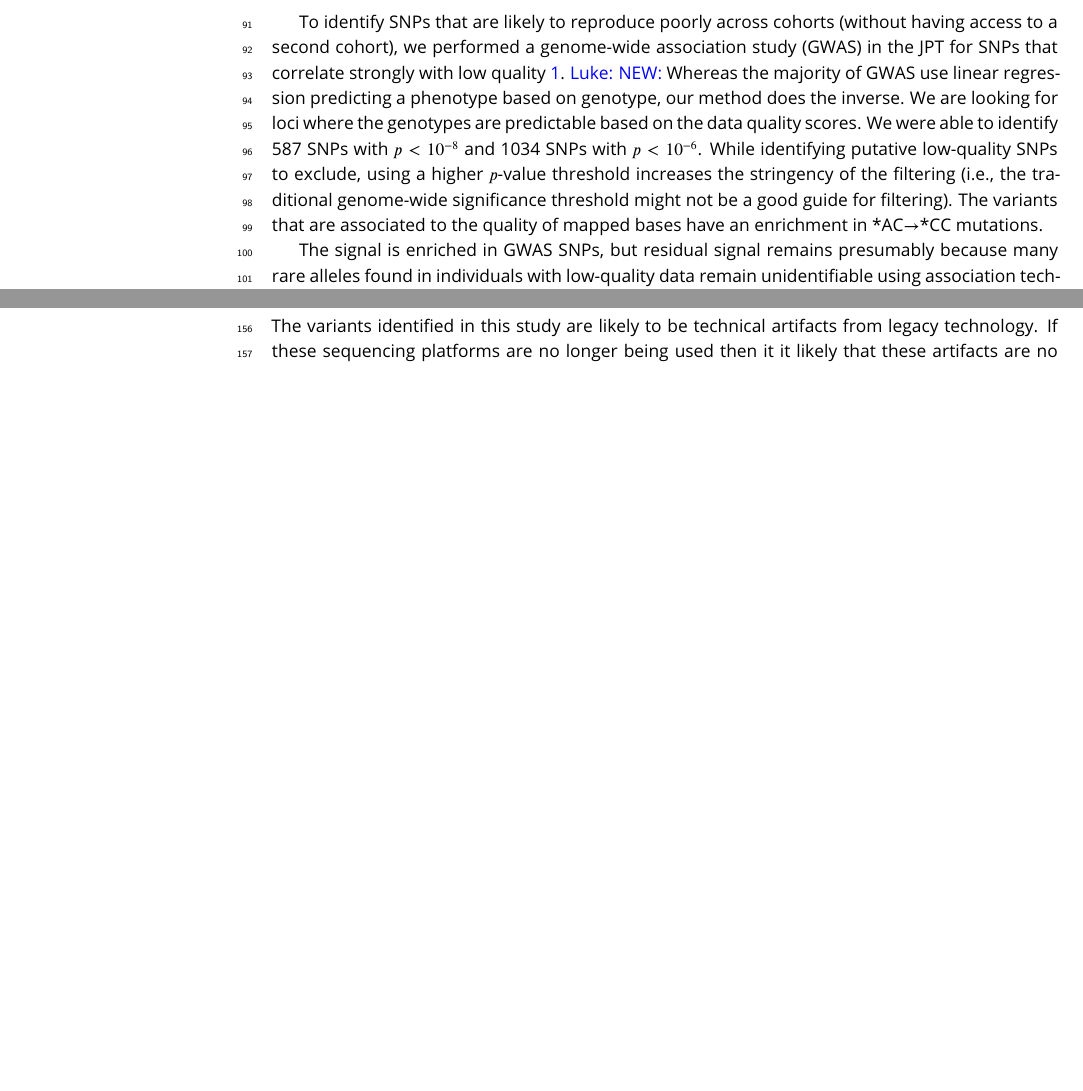
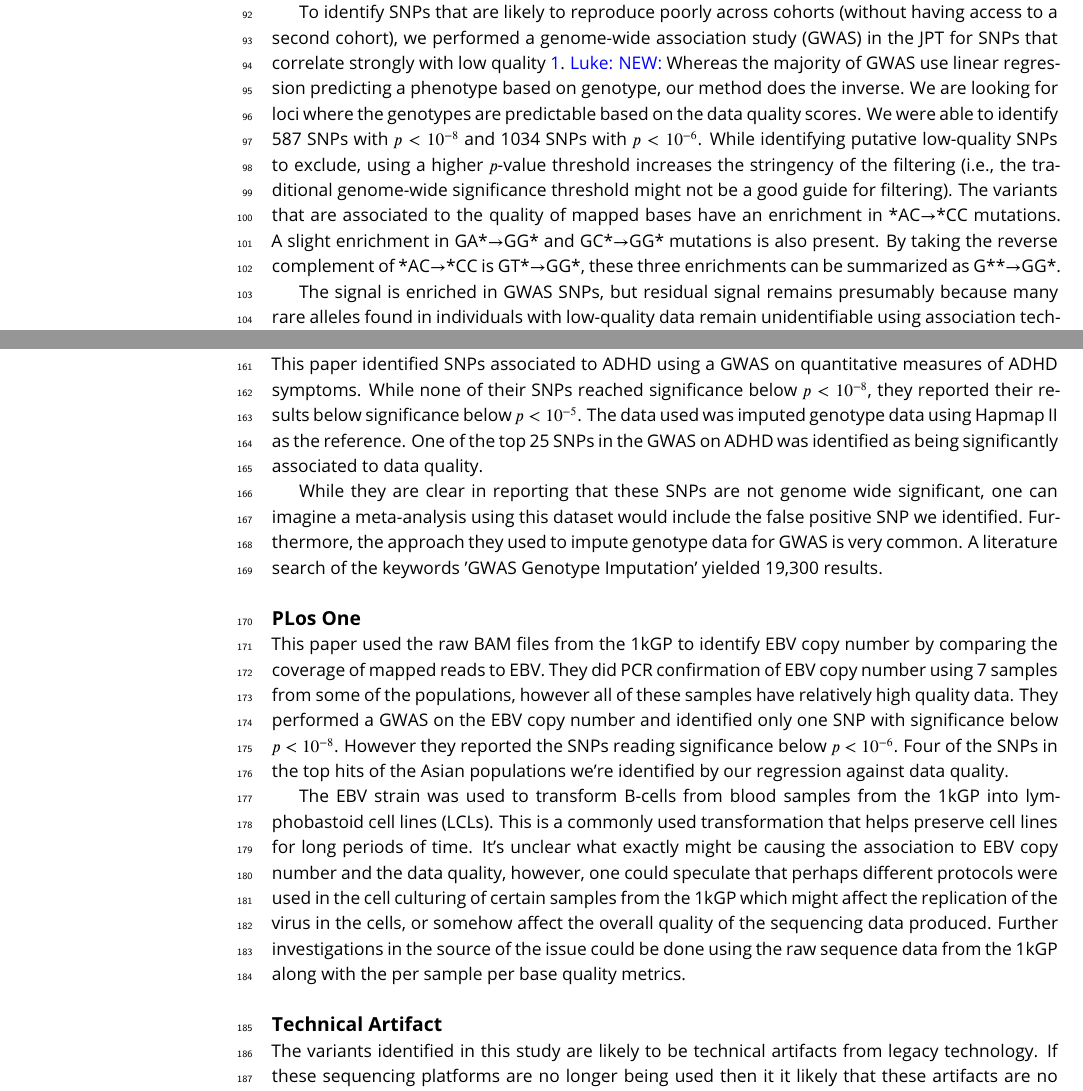
Before and after one commit to LukeAndersonTrocme/LegacyData, a LaTeX document (legacy.tex): two parts of pages 4 and 7 of 12 before the commit and two parts of pages 4 and 8 of 12 after it, joined at a grey line, cut so that both start at the same text, the shorter picture padded with empty space. Compiled offline with pdfLaTeX.

Commit message:
added sections for the two papers

```diff
--- a/legacy.tex
+++ b/legacy.tex
@@ -139,6 +139,8 @@ We were able to identify 587 SNPs with $p < 10^{-8}$ and 1034 SNPs with $ p < 10
 While identifying putative low-quality SNPs to exclude, using a higher $p$-value threshold increases the stringency of the filtering (i.e., the traditional genome-wide significance threshold might not be a good guide for filtering).
  %This GWAS included 104 Japanese individuals, 74 of which were sequenced in using the Genome Analyzer II while the rest were sequenced using the HiSeq 2000 of the 1kGP.
 The variants that are associated to the quality of mapped bases have an enrichment in *AC${\rightarrow}$*CC mutations.
+A slight enrichment in GA*${\rightarrow}$GG* and GC*${\rightarrow}$GG* mutations is also present.
+By taking the reverse complement of *AC${\rightarrow}$*CC is GT*${\rightarrow}$GG*, these three enrichments can be summarized as G**${\rightarrow}$GG*.
 
 The signal is enriched in GWAS SNPs, but residual signal remains presumably because many rare alleles found in individuals with low-quality data remain unidentifiable using association techniques.
 For this reason, the heterogeneously distributed signal persisted in the 1kGP Japanese even after filtering the variants that were significantly associated to quality.
@@ -226,8 +226,31 @@ Mandage R &	2017	 & PLoS One	 & rs200655768, rs184202621,&28654678\\
  \end{tabular}
 \end{center}
 
-			\section{Discussion}
-%\subsection{Why do we care?}
+\section{Discussion}
+
+\subsection{Twins Research Human Genetics}
+This paper identified SNPs associated to ADHD using a GWAS on quantitative measures of ADHD symptoms.
+While none of their SNPs reached significance below $ p < 10^{-8}$, they reported their results below significance below $ p < 10^{-5}$.
+The data used was imputed genotype data using Hapmap II as the reference.
+One of the top 25 SNPs in the GWAS on ADHD was identified as being significantly associated to data quality.
+
+While they are clear in reporting that these SNPs are not genome wide significant, one can imagine a meta-analysis using this dataset would include the false positive SNP we identified.
+Furthermore, the approach they used to impute genotype data for GWAS is very common.
+A literature search of the keywords 'GWAS Genotype Imputation' yielded 19,300 results.
+
+\subsection{PLos One}
+This paper used the raw BAM files from the 1kGP to identify EBV copy number by comparing the coverage of mapped reads to EBV.
+They did PCR confirmation of EBV copy number using 7 samples from some of the populations, however all of these samples have relatively high quality data.
+They performed a GWAS on the EBV copy number and identified only one SNP with significance below $ p < 10^{-8}$.
+However they reported the SNPs reading significance below $ p < 10^{-6}$.
+Four of the SNPs in the top hits of the Asian populations we're identified by our regression against data quality.
+
+The EBV strain was used to transform B-cells from blood samples from the 1kGP into lymphobastoid cell lines (LCLs).
+This is a commonly used transformation that helps preserve cell lines for long periods of time.
+It's unclear what exactly might be causing the association to EBV copy number and the data quality, however, one could speculate that perhaps different protocols were used in the cell culturing of certain samples from the 1kGP which might affect the replication of the virus in the cells, or somehow affect the overall quality of the sequencing data produced.
+Further investigations in the source of the issue could be done using the raw sequence data from the 1kGP along with the per sample per base quality metrics.
+
+\subsection{Technical Artifact}
 The variants identified in this study are likely to be technical artifacts from legacy technology.
 If these sequencing platforms are no longer being used then it it likely that these artifacts are no longer being actively introduced in recent sequence data.
 However, because the 1kGP data is widely used as a reference database, these variants are being imputed onto new genotype data.
```
Also changed, not shown: legacy.tex (27 more changed lines).
